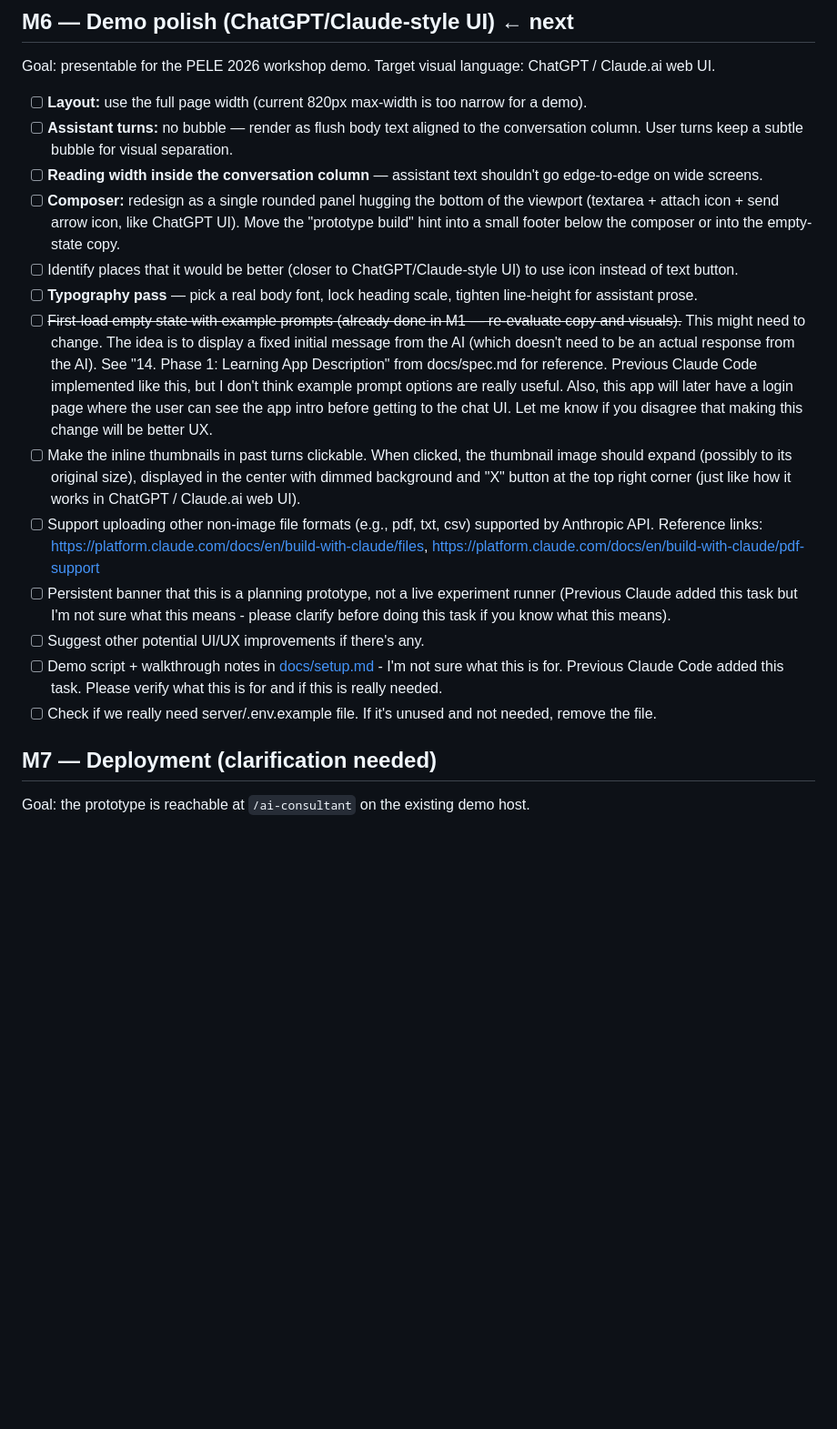
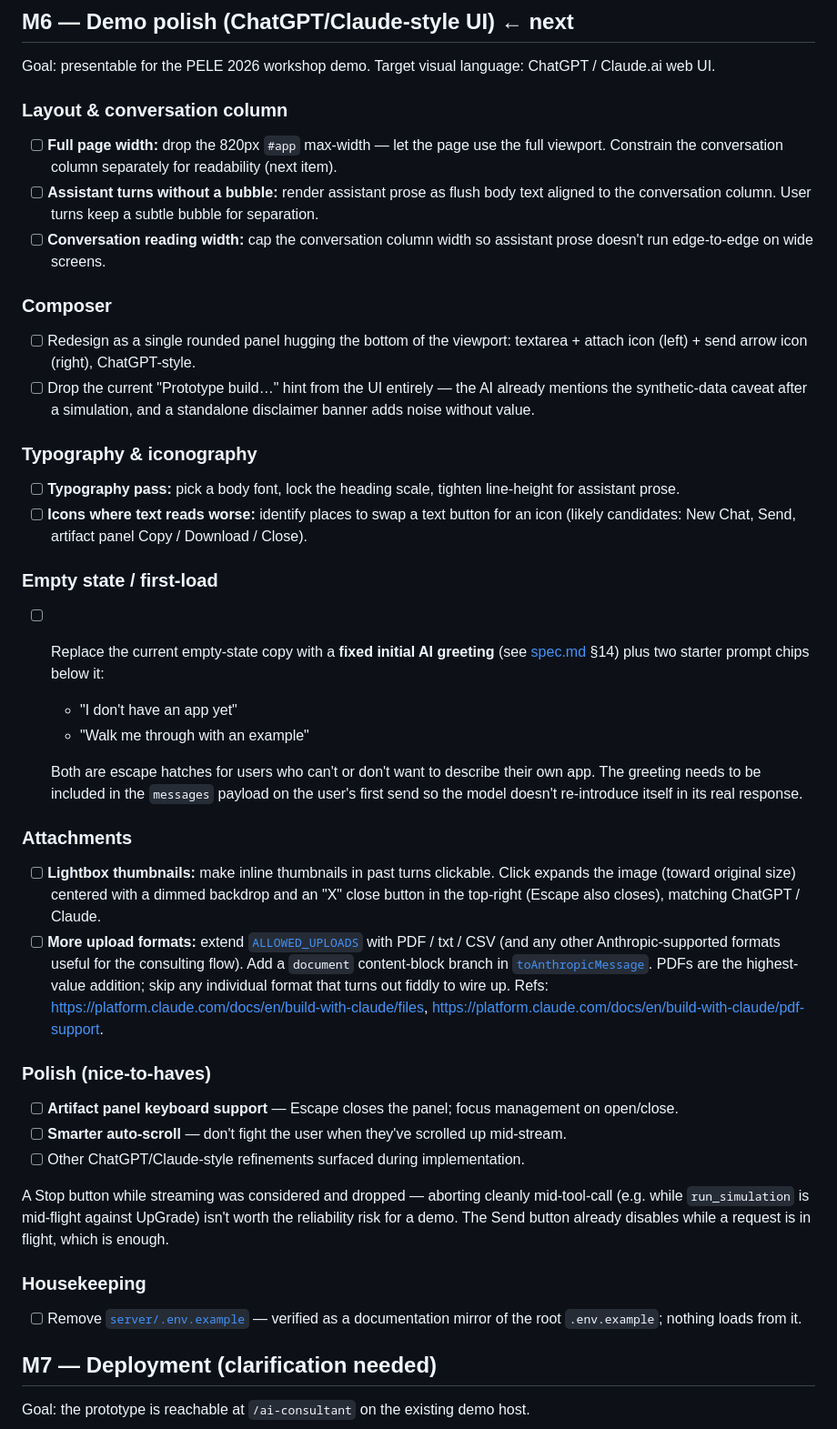
Before and after one commit to CarnegieLearningWeb/ai-experiment-consultant, a Markdown page: docs/tasks.md, the part around one of its changes. Shown at 91% size. GitHub-like rendering; blank space fills up the shorter version.

Commit message:
Update M6 task items in docs/tasks.md

```diff
--- a/docs/tasks.md
+++ b/docs/tasks.md
@@ -123,19 +123,46 @@ blocks ([concepts.md](upgrade-knowledge/concepts.md) updated accordingly).
 Goal: presentable for the PELE 2026 workshop demo. Target visual language:
 ChatGPT / Claude.ai web UI.
 
-- [ ] **Layout:** use the full page width (current 820px max-width is too narrow for a demo).
-- [ ] **Assistant turns:** no bubble — render as flush body text aligned to the conversation column. User turns keep a subtle bubble for visual separation.
-- [ ] **Reading width inside the conversation column** — assistant text shouldn't go edge-to-edge on wide screens.
-- [ ] **Composer:** redesign as a single rounded panel hugging the bottom of the viewport (textarea + attach icon + send arrow icon, like ChatGPT UI). Move the "prototype build" hint into a small footer below the composer or into the empty-state copy.
-- [ ] Identify places that it would be better (closer to ChatGPT/Claude-style UI) to use icon instead of text button.
-- [ ] **Typography pass** — pick a real body font, lock heading scale, tighten line-height for assistant prose.
-- [ ] ~~First-load empty state with example prompts (already done in M1 — re-evaluate copy and visuals).~~ This might need to change. The idea is to display a fixed initial message from the AI (which doesn't need to be an actual response from the AI). See "14. Phase 1: Learning App Description" from docs/spec.md for reference. Previous Claude Code implemented like this, but I don't think example prompt options are really useful. Also, this app will later have a login page where the user can see the app intro before getting to the chat UI. Let me know if you disagree that making this change will be better UX.
-- [ ] Make the inline thumbnails in past turns clickable. When clicked, the thumbnail image should expand (possibly to its original size), displayed in the center with dimmed background and "X" button at the top right corner (just like how it works in ChatGPT / Claude.ai web UI).
-- [ ] Support uploading other non-image file formats (e.g., pdf, txt, csv) supported by Anthropic API. Reference links: https://platform.claude.com/docs/en/build-with-claude/files, https://platform.claude.com/docs/en/build-with-claude/pdf-support
-- [ ] Persistent banner that this is a planning prototype, not a live experiment runner (Previous Claude added this task but I'm not sure what this means - please clarify before doing this task if you know what this means).
-- [ ] Suggest other potential UI/UX improvements if there's any.
-- [ ] Demo script + walkthrough notes in [docs/setup.md](setup.md) - I'm not sure what this is for. Previous Claude Code added this task. Please verify what this is for and if this is really needed.
-- [ ] Check if we really need server/.env.example file. If it's unused and not needed, remove the file.
+### Layout & conversation column
+
+- [ ] **Full page width:** drop the 820px `#app` max-width — let the page use the full viewport. Constrain the conversation column separately for readability (next item).
+- [ ] **Assistant turns without a bubble:** render assistant prose as flush body text aligned to the conversation column. User turns keep a subtle bubble for separation.
+- [ ] **Conversation reading width:** cap the conversation column width so assistant prose doesn't run edge-to-edge on wide screens.
+
+### Composer
+
+- [ ] Redesign as a single rounded panel hugging the bottom of the viewport: textarea + attach icon (left) + send arrow icon (right), ChatGPT-style.
+- [ ] Drop the current "Prototype build…" hint from the UI entirely — the AI already mentions the synthetic-data caveat after a simulation, and a standalone disclaimer banner adds noise without value.
+
+### Typography & iconography
+
+- [ ] **Typography pass:** pick a body font, lock the heading scale, tighten line-height for assistant prose.
+- [ ] **Icons where text reads worse:** identify places to swap a text button for an icon (likely candidates: New Chat, Send, artifact panel Copy / Download / Close).
+
+### Empty state / first-load
+
+- [ ] Replace the current empty-state copy with a **fixed initial AI greeting** (see [spec.md](spec.md) §14) plus two starter prompt chips below it:
+  - "I don't have an app yet"
+  - "Walk me through with an example"
+
+  Both are escape hatches for users who can't or don't want to describe their own app. The greeting needs to be included in the `messages` payload on the user's first send so the model doesn't re-introduce itself in its real response.
+
+### Attachments
+
+- [ ] **Lightbox thumbnails:** make inline thumbnails in past turns clickable. Click expands the image (toward original size) centered with a dimmed backdrop and an "X" close button in the top-right (Escape also closes), matching ChatGPT / Claude.
+- [ ] **More upload formats:** extend [`ALLOWED_UPLOADS`](../server/src/lib/uploads.js) with PDF / txt / CSV (and any other Anthropic-supported formats useful for the consulting flow). Add a `document` content-block branch in [`toAnthropicMessage`](../server/src/routes/chat.js). PDFs are the highest-value addition; skip any individual format that turns out fiddly to wire up. Refs: <https://platform.claude.com/docs/en/build-with-claude/files>, <https://platform.claude.com/docs/en/build-with-claude/pdf-support>.
+
+### Polish (nice-to-haves)
+
+- [ ] **Artifact panel keyboard support** — Escape closes the panel; focus management on open/close.
+- [ ] **Smarter auto-scroll** — don't fight the user when they've scrolled up mid-stream.
+- [ ] Other ChatGPT/Claude-style refinements surfaced during implementation.
+
+A Stop button while streaming was considered and dropped — aborting cleanly mid-tool-call (e.g. while `run_simulation` is mid-flight against UpGrade) isn't worth the reliability risk for a demo. The Send button already disables while a request is in flight, which is enough.
+
+### Housekeeping
+
+- [ ] Remove [`server/.env.example`](../server/.env.example) — verified as a documentation mirror of the root `.env.example`; nothing loads from it.
 
 ## M7 — Deployment (clarification needed)
 
```
Also changed, not shown: other parts of docs/tasks.md (+6 -0 lines).
